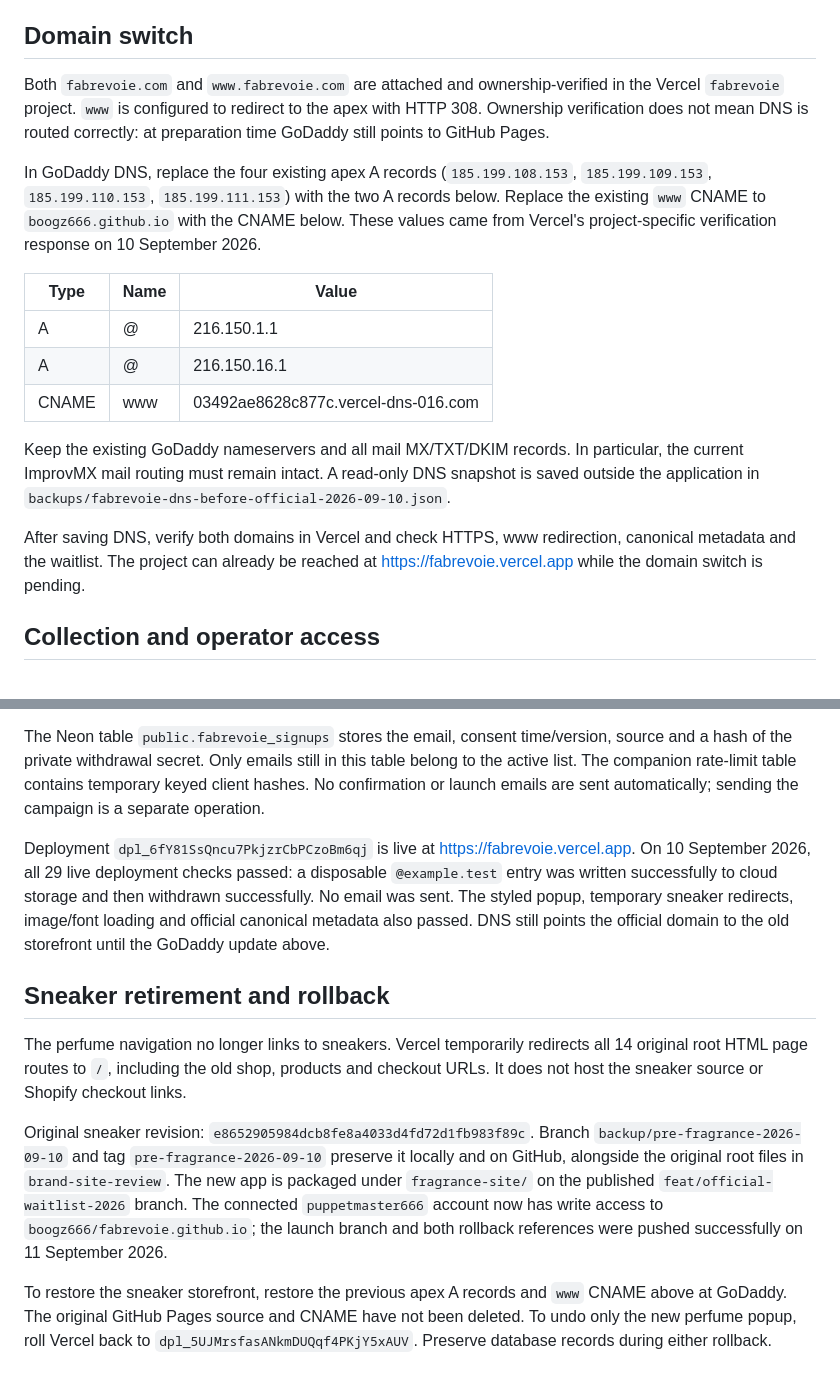
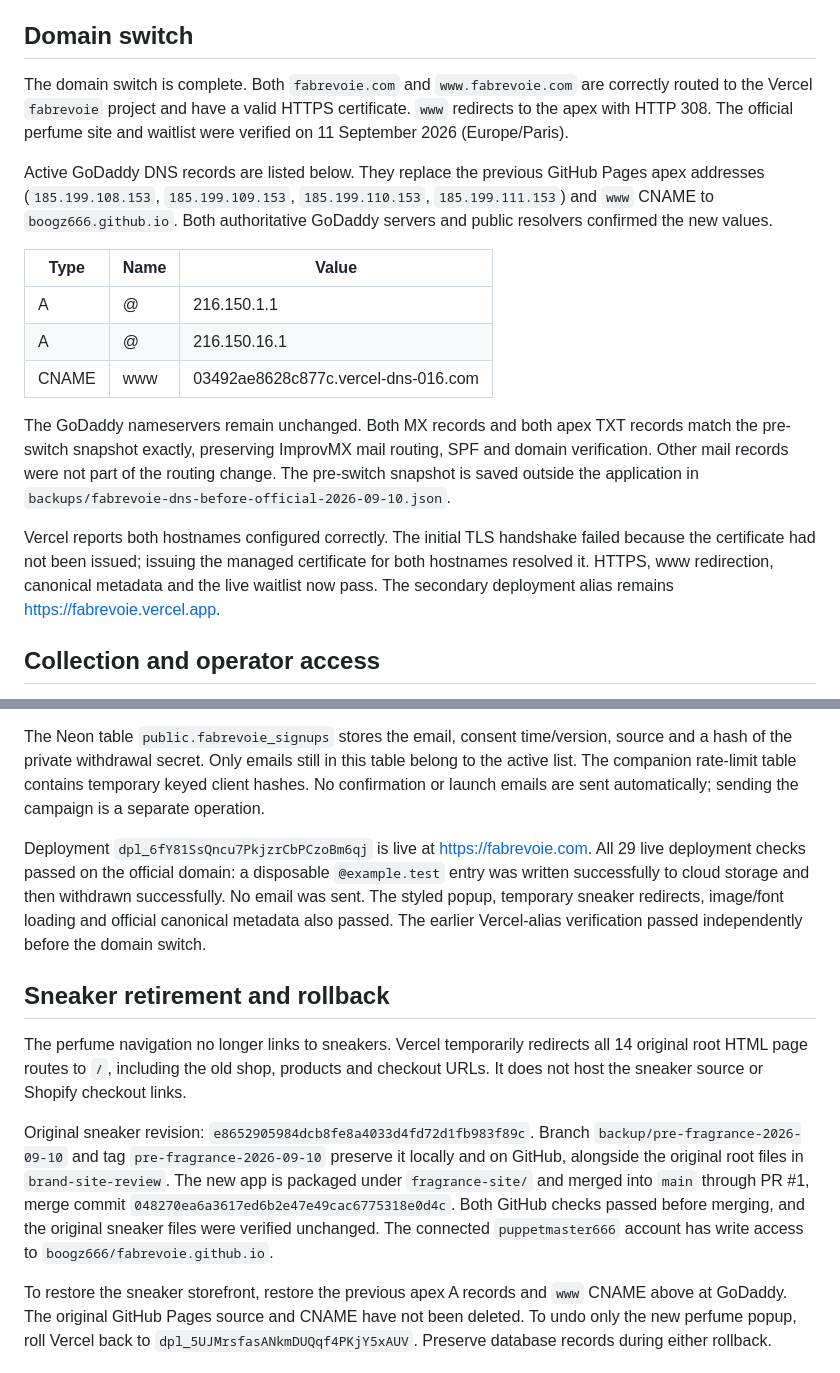
Before and after one commit to boogz666/fabrevoie.github.io, a Markdown page: fragrance-site/OFFICIAL-LAUNCH.md, 2 parts joined by grey strips. GitHub-like rendering.

```diff
--- a/fragrance-site/OFFICIAL-LAUNCH.md
+++ b/fragrance-site/OFFICIAL-LAUNCH.md
@@ -4,9 +4,9 @@ Prepared 10 September 2026. The user authorized replacing the sneaker storefront
 
 ## Domain switch
 
-Both `fabrevoie.com` and `www.fabrevoie.com` are attached and ownership-verified in the Vercel `fabrevoie` project. `www` is configured to redirect to the apex with HTTP 308. Ownership verification does not mean DNS is routed correctly: at preparation time GoDaddy still points to GitHub Pages.
+The domain switch is complete. Both `fabrevoie.com` and `www.fabrevoie.com` are correctly routed to the Vercel `fabrevoie` project and have a valid HTTPS certificate. `www` redirects to the apex with HTTP 308. The official perfume site and waitlist were verified on 11 September 2026 (Europe/Paris).
 
-In GoDaddy DNS, replace the four existing apex A records (`185.199.108.153`, `185.199.109.153`, `185.199.110.153`, `185.199.111.153`) with the two A records below. Replace the existing `www` CNAME to `boogz666.github.io` with the CNAME below. These values came from Vercel's project-specific verification response on 10 September 2026.
+Active GoDaddy DNS records are listed below. They replace the previous GitHub Pages apex addresses (`185.199.108.153`, `185.199.109.153`, `185.199.110.153`, `185.199.111.153`) and `www` CNAME to `boogz666.github.io`. Both authoritative GoDaddy servers and public resolvers confirmed the new values.
 
 | Type | Name | Value |
 | --- | --- | --- |
@@ -14,9 +14,9 @@ In GoDaddy DNS, replace the four existing apex A records (`185.199.108.153`, `18
 | A | @ | 216.150.16.1 |
 | CNAME | www | 03492ae8628c877c.vercel-dns-016.com |
 
-Keep the existing GoDaddy nameservers and all mail MX/TXT/DKIM records. In particular, the current ImprovMX mail routing must remain intact. A read-only DNS snapshot is saved outside the application in `backups/fabrevoie-dns-before-official-2026-09-10.json`.
+The GoDaddy nameservers remain unchanged. Both MX records and both apex TXT records match the pre-switch snapshot exactly, preserving ImprovMX mail routing, SPF and domain verification. Other mail records were not part of the routing change. The pre-switch snapshot is saved outside the application in `backups/fabrevoie-dns-before-official-2026-09-10.json`.
 
-After saving DNS, verify both domains in Vercel and check HTTPS, www redirection, canonical metadata and the waitlist. The project can already be reached at https://fabrevoie.vercel.app while the domain switch is pending.
+Vercel reports both hostnames configured correctly. The initial TLS handshake failed because the certificate had not been issued; issuing the managed certificate for both hostnames resolved it. HTTPS, www redirection, canonical metadata and the live waitlist now pass. The secondary deployment alias remains https://fabrevoie.vercel.app.
 
 ## Collection and operator access
 
@@ -28,13 +28,13 @@ Owner dashboard: https://vercel.com/puppetmaster666s-projects/~/stores/integrati
 
 The Neon table `public.fabrevoie_signups` stores the email, consent time/version, source and a hash of the private withdrawal secret. Only emails still in this table belong to the active list. The companion rate-limit table contains temporary keyed client hashes. No confirmation or launch emails are sent automatically; sending the campaign is a separate operation.
 
-Deployment `dpl_6fY81SsQncu7PkjzrCbPCzoBm6qj` is live at https://fabrevoie.vercel.app. On 10 September 2026, all 29 live deployment checks passed: a disposable `@example.test` entry was written successfully to cloud storage and then withdrawn successfully. No email was sent. The styled popup, temporary sneaker redirects, image/font loading and official canonical metadata also passed. DNS still points the official domain to the old storefront until the GoDaddy update above.
+Deployment `dpl_6fY81SsQncu7PkjzrCbPCzoBm6qj` is live at https://fabrevoie.com. All 29 live deployment checks passed on the official domain: a disposable `@example.test` entry was written successfully to cloud storage and then withdrawn successfully. No email was sent. The styled popup, temporary sneaker redirects, image/font loading and official canonical metadata also passed. The earlier Vercel-alias verification passed independently before the domain switch.
 
 ## Sneaker retirement and rollback
 
 The perfume navigation no longer links to sneakers. Vercel temporarily redirects all 14 original root HTML page routes to `/`, including the old shop, products and checkout URLs. It does not host the sneaker source or Shopify checkout links.
 
-Original sneaker revision: `e8652905984dcb8fe8a4033d4fd72d1fb983f89c`. Branch `backup/pre-fragrance-2026-09-10` and tag `pre-fragrance-2026-09-10` preserve it locally and on GitHub, alongside the original root files in `brand-site-review`. The new app is packaged under `fragrance-site/` on the published `feat/official-waitlist-2026` branch. The connected `puppetmaster666` account now has write access to `boogz666/fabrevoie.github.io`; the launch branch and both rollback references were pushed successfully on 11 September 2026.
+Original sneaker revision: `e8652905984dcb8fe8a4033d4fd72d1fb983f89c`. Branch `backup/pre-fragrance-2026-09-10` and tag `pre-fragrance-2026-09-10` preserve it locally and on GitHub, alongside the original root files in `brand-site-review`. The new app is packaged under `fragrance-site/` and merged into `main` through PR #1, merge commit `048270ea6a3617ed6b2e47e49cac6775318e0d4c`. Both GitHub checks passed before merging, and the original sneaker files were verified unchanged. The connected `puppetmaster666` account has write access to `boogz666/fabrevoie.github.io`.
 
 To restore the sneaker storefront, restore the previous apex A records and `www` CNAME above at GoDaddy. The original GitHub Pages source and CNAME have not been deleted. To undo only the new perfume popup, roll Vercel back to `dpl_5UJMrsfasANkmDUQqf4PKjY5xAUV`. Preserve database records during either rollback.
 
```
Also changed, not shown: FRAGRANCE-LAUNCH.md (+7 -7 lines), fragrance-site/README.md (+2 -2 lines).
